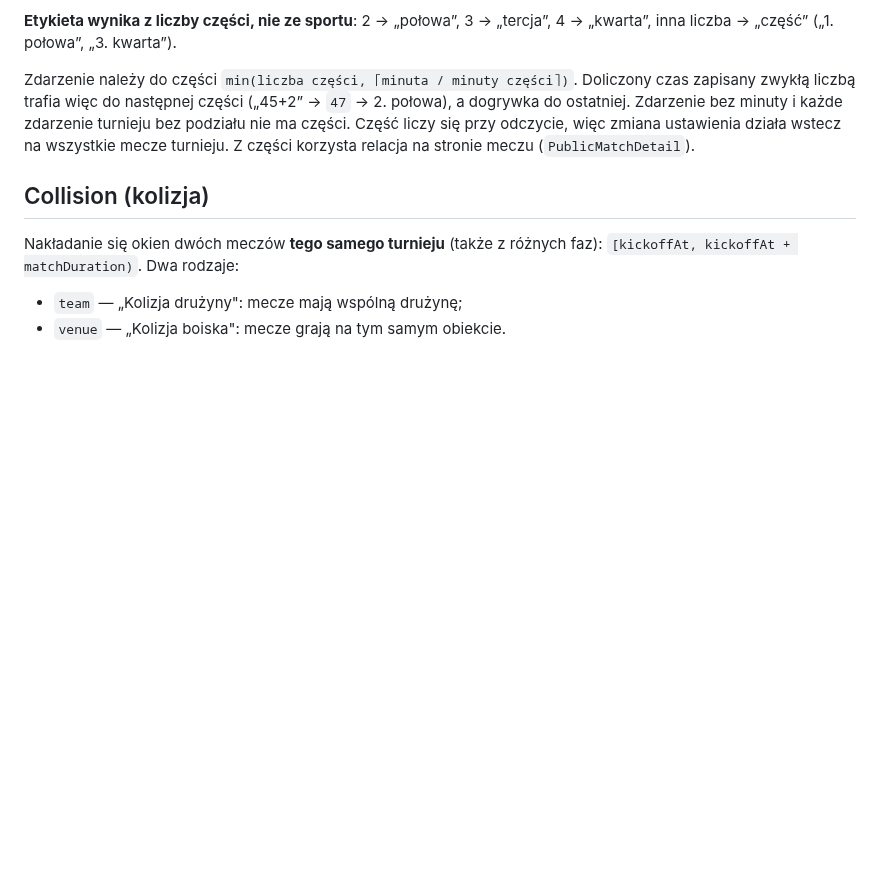
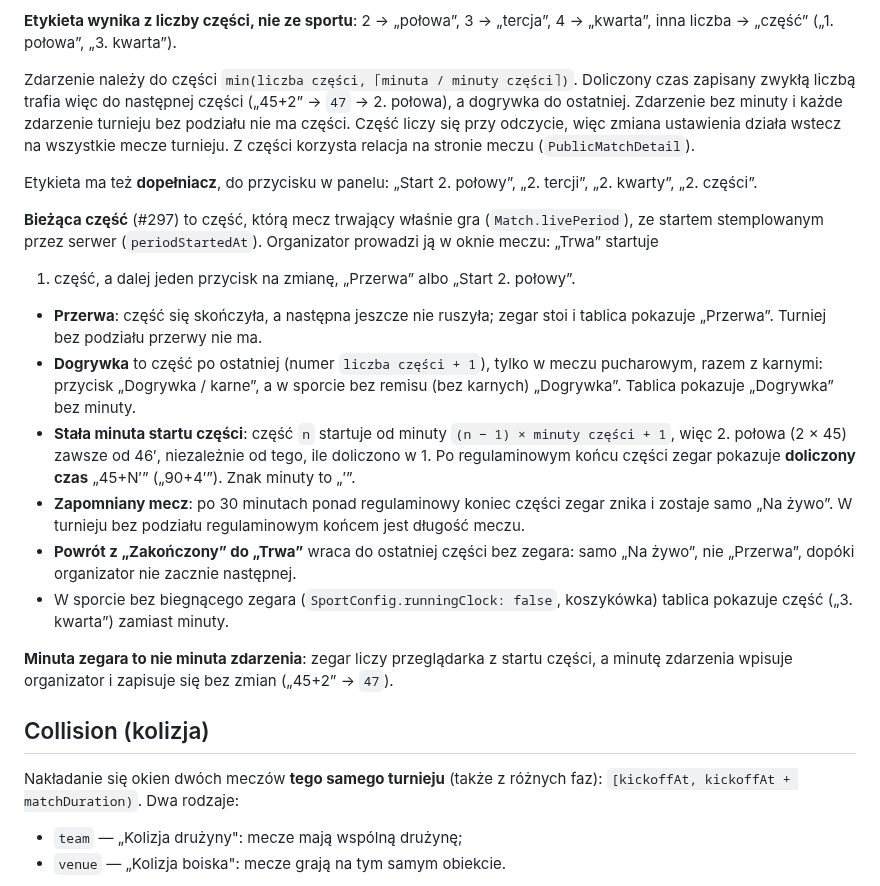
Before and after one commit to dawer2253/sports-tournament-app, a Markdown page: CONTEXT.md, the part around the change. Drawn GitHub-style; blank space fills up the shorter version.

Commit message:
Docs: słownik — bieżąca część meczu, przerwa, dogrywka i zegar (#297)
Co-Authored-By: Claude Opus 5.5 <noreply@anthropic.com>

```diff
--- a/CONTEXT.md
+++ b/CONTEXT.md
@@ -323,6 +323,35 @@ i każde zdarzenie turnieju bez podziału nie ma części. Część liczy się p
 odczycie, więc zmiana ustawienia działa wstecz na wszystkie mecze turnieju.
 Z części korzysta relacja na stronie meczu (`PublicMatchDetail`).
 
+Etykieta ma też **dopełniacz**, do przycisku w panelu: „Start 2. połowy”,
+„2. tercji”, „2. kwarty”, „2. części”.
+
+**Bieżąca część** (#297) to część, którą mecz trwający właśnie gra
+(`Match.livePeriod`), ze startem stemplowanym przez serwer
+(`periodStartedAt`). Organizator prowadzi ją w oknie meczu: „Trwa” startuje
+1. część, a dalej jeden przycisk na zmianę, „Przerwa” albo „Start 2. połowy”.
+
+- **Przerwa**: część się skończyła, a następna jeszcze nie ruszyła; zegar stoi
+  i tablica pokazuje „Przerwa”. Turniej bez podziału przerwy nie ma.
+- **Dogrywka** to część po ostatniej (numer `liczba części + 1`), tylko
+  w meczu pucharowym, razem z karnymi: przycisk „Dogrywka / karne”, a w sporcie
+  bez remisu (bez karnych) „Dogrywka”. Tablica pokazuje „Dogrywka” bez minuty.
+- **Stała minuta startu części**: część `n` startuje od minuty
+  `(n − 1) × minuty części + 1`, więc 2. połowa (2 × 45) zawsze od 46′,
+  niezależnie od tego, ile doliczono w 1. Po regulaminowym końcu części
+  zegar pokazuje **doliczony czas** „45+N′” („90+4′”). Znak minuty to „′”.
+- **Zapomniany mecz**: po 30 minutach ponad regulaminowy koniec części zegar
+  znika i zostaje samo „Na żywo”. W turnieju bez podziału regulaminowym końcem
+  jest długość meczu.
+- **Powrót z „Zakończony” do „Trwa”** wraca do ostatniej części bez zegara:
+  samo „Na żywo”, nie „Przerwa”, dopóki organizator nie zacznie następnej.
+- W sporcie bez biegnącego zegara (`SportConfig.runningClock: false`,
+  koszykówka) tablica pokazuje część („3. kwarta”) zamiast minuty.
+
+**Minuta zegara to nie minuta zdarzenia**: zegar liczy przeglądarka z startu
+części, a minutę zdarzenia wpisuje organizator i zapisuje się bez zmian
+(„45+2” → `47`).
+
 ## Collision (kolizja)
 
 Nakładanie się okien dwóch meczów **tego samego turnieju** (także z różnych
```
